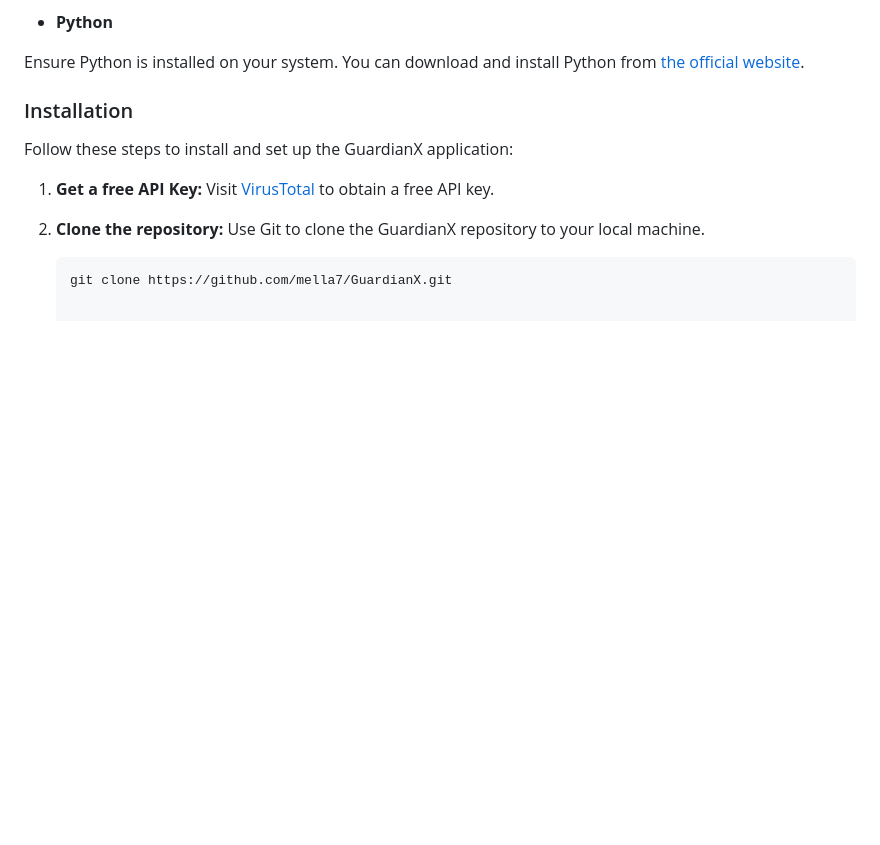
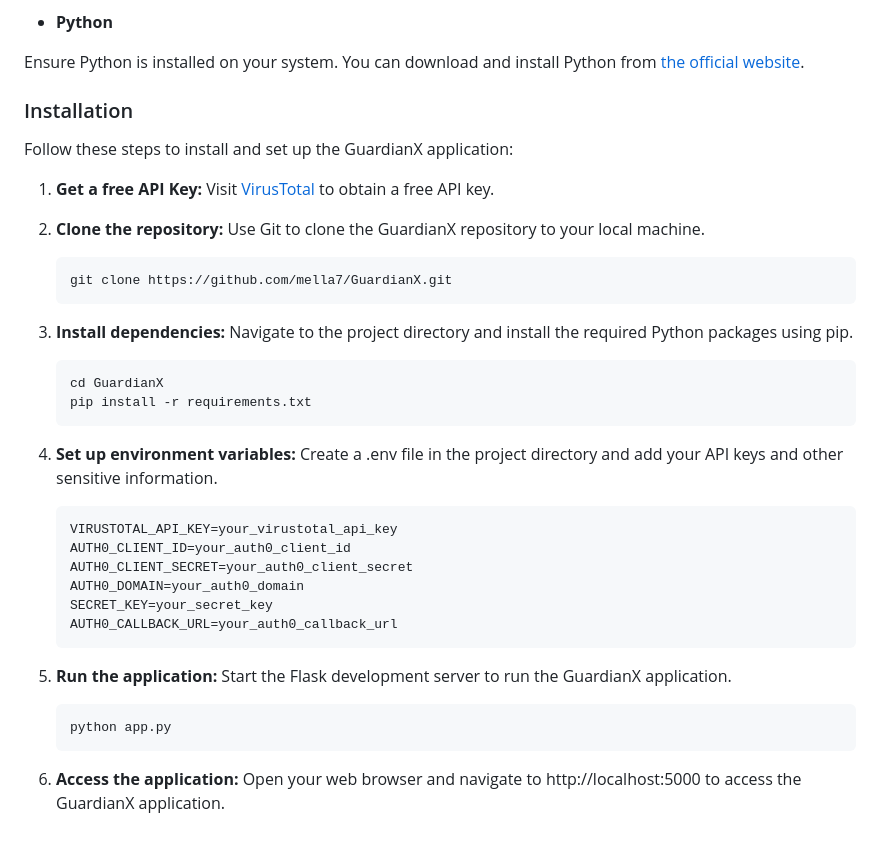
Before and after one commit to mella7/GuardianX, a Markdown page: README.md, the part around the change. Rendered like a GitHub page; blank space fills up the shorter version.

````diff
--- a/README.md
+++ b/README.md
@@ -96,3 +96,19 @@ Follow these steps to install and set up the GuardianX application:
 2. **Clone the repository:** Use Git to clone the GuardianX repository to your local machine.
    ```bash
    git clone https://github.com/mella7/GuardianX.git
+3. **Install dependencies:** Navigate to the project directory and install the required Python packages using pip.
+   ```bash
+   cd GuardianX
+   pip install -r requirements.txt
+4. **Set up environment variables:** Create a .env file in the project directory and add your API keys and other sensitive information.
+   ```bash
+   VIRUSTOTAL_API_KEY=your_virustotal_api_key
+   AUTH0_CLIENT_ID=your_auth0_client_id
+   AUTH0_CLIENT_SECRET=your_auth0_client_secret
+   AUTH0_DOMAIN=your_auth0_domain
+   SECRET_KEY=your_secret_key
+   AUTH0_CALLBACK_URL=your_auth0_callback_url
+5. **Run the application:** Start the Flask development server to run the GuardianX application.
+   ```bash
+   python app.py
+6. **Access the application:** Open your web browser and navigate to http://localhost:5000 to access the GuardianX application.
````
